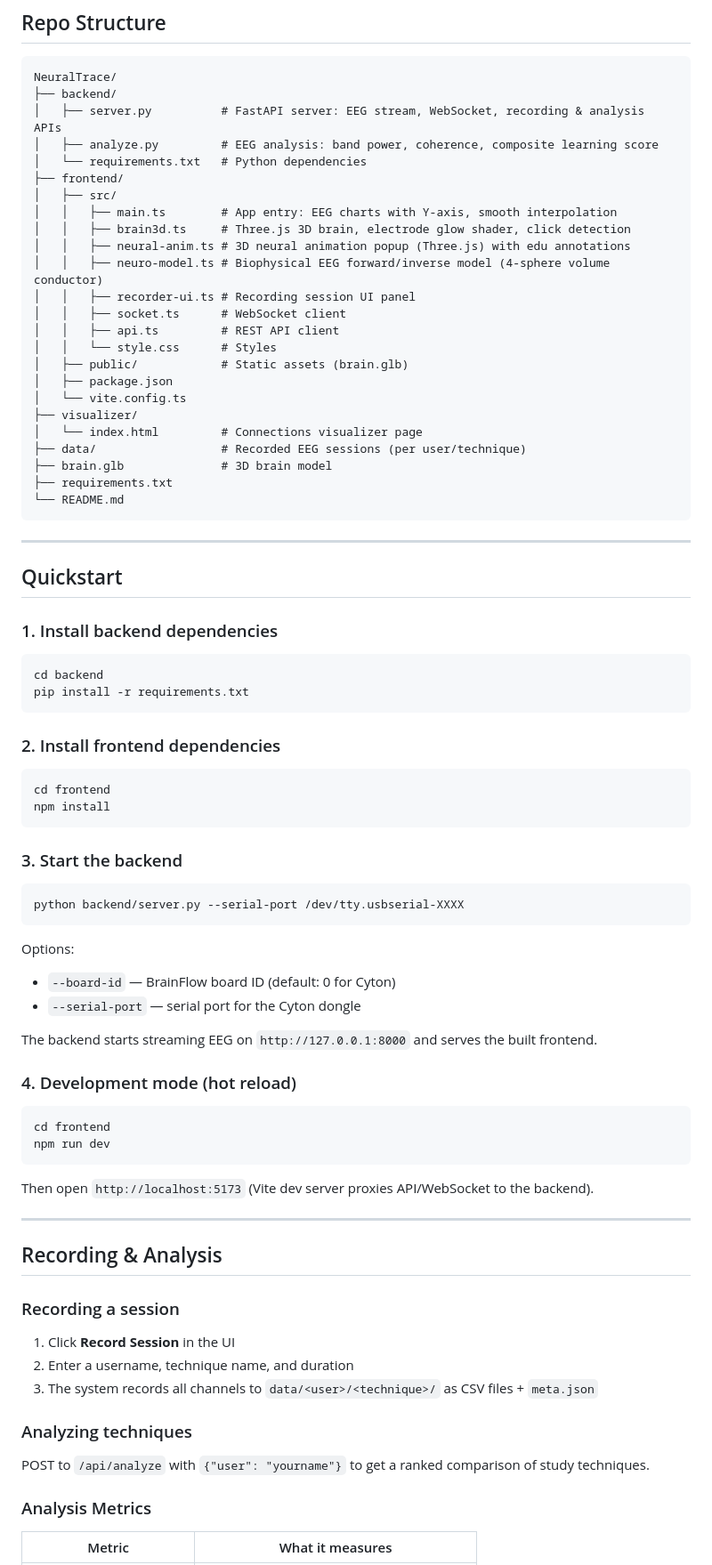
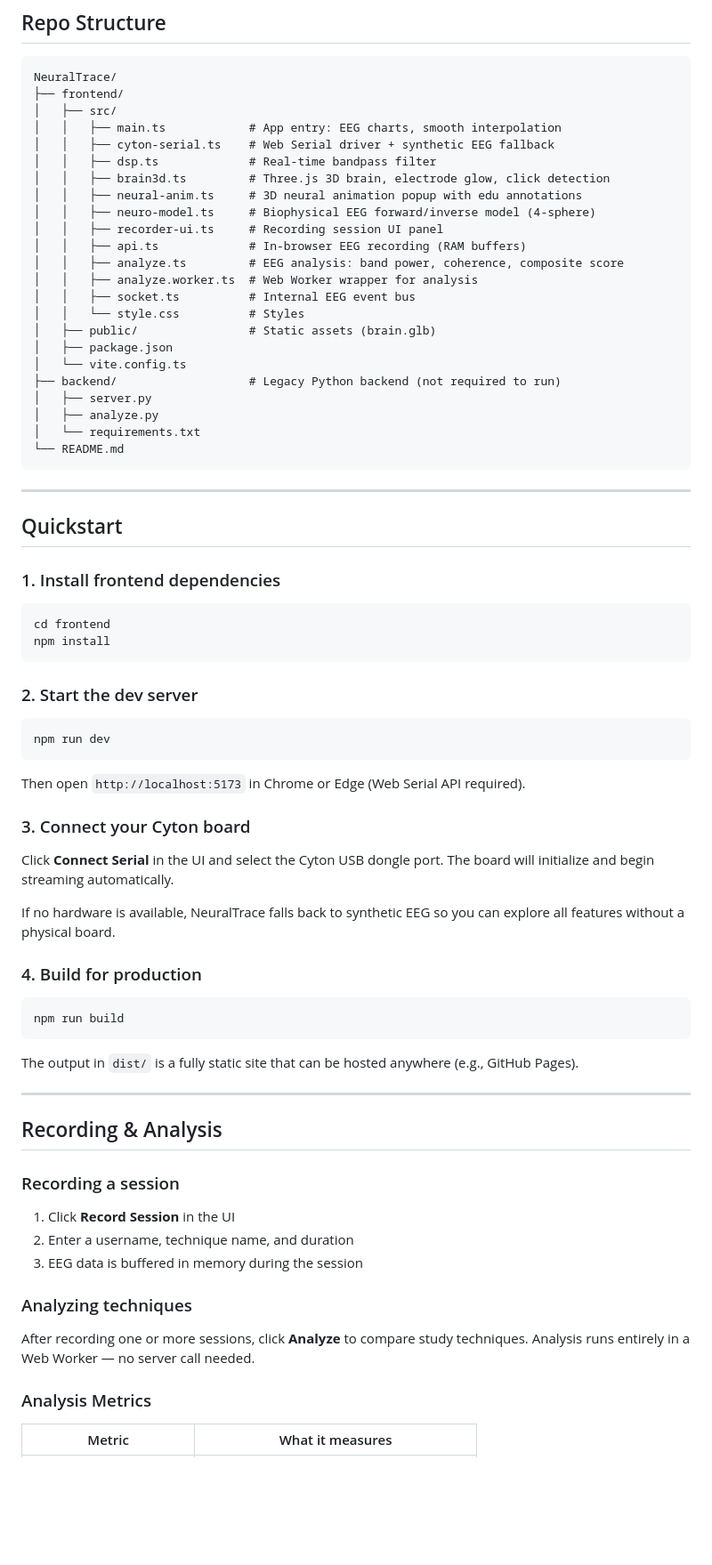
Before and after one commit to Rohan-Pandey1729/NeuroAIHackathon, a Markdown page: README.md, the part around one of its changes. Shown at 89% size. Drawn GitHub-style; blank space fills up the shorter version.

Commit message:
Update README to reflect fully frontend architecture with Web Serial API
- Replace Python/FastAPI stack with TypeScript/Web Serial/Three.js
- Add live demo link and Web Serial browser compatibility note
- Update architecture diagram, repo structure, and quickstart steps
- Document in-browser recording and Web Worker analysis

Co-Authored-By: Claude Sonnet 4.6 <noreply@anthropic.com>

````diff
--- a/README.md
+++ b/README.md
@@ -84,28 +90,27 @@ OpenBCI Cyton Board (8 channels)
 
 ```
 NeuralTrace/
-├── backend/
-│   ├── server.py          # FastAPI server: EEG stream, WebSocket, recording & analysis APIs
-│   ├── analyze.py         # EEG analysis: band power, coherence, composite learning score
-│   └── requirements.txt   # Python dependencies
 ├── frontend/
 │   ├── src/
-│   │   ├── main.ts        # App entry: EEG charts with Y-axis, smooth interpolation
-│   │   ├── brain3d.ts     # Three.js 3D brain, electrode glow shader, click detection
-│   │   ├── neural-anim.ts # 3D neural animation popup (Three.js) with edu annotations
-│   │   ├── neuro-model.ts # Biophysical EEG forward/inverse model (4-sphere volume conductor)
-│   │   ├── recorder-ui.ts # Recording session UI panel
-│   │   ├── socket.ts      # WebSocket client
-│   │   ├── api.ts         # REST API client
-│   │   └── style.css      # Styles
-│   ├── public/            # Static assets (brain.glb)
+│   │   ├── main.ts            # App entry: EEG charts, smooth interpolation
+│   │   ├── cyton-serial.ts    # Web Serial driver + synthetic EEG fallback
+│   │   ├── dsp.ts             # Real-time bandpass filter
+│   │   ├── brain3d.ts         # Three.js 3D brain, electrode glow, click detection
+│   │   ├── neural-anim.ts     # 3D neural animation popup with edu annotations
+│   │   ├── neuro-model.ts     # Biophysical EEG forward/inverse model (4-sphere)
+│   │   ├── recorder-ui.ts     # Recording session UI panel
+│   │   ├── api.ts             # In-browser EEG recording (RAM buffers)
+│   │   ├── analyze.ts         # EEG analysis: band power, coherence, composite score
+│   │   ├── analyze.worker.ts  # Web Worker wrapper for analysis
+│   │   ├── socket.ts          # Internal EEG event bus
+│   │   └── style.css          # Styles
+│   ├── public/                # Static assets (brain.glb)
 │   ├── package.json
 │   └── vite.config.ts
-├── visualizer/
-│   └── index.html         # Connections visualizer page
-├── data/                  # Recorded EEG sessions (per user/technique)
-├── brain.glb              # 3D brain model
-├── requirements.txt
+├── backend/                   # Legacy Python backend (not required to run)
+│   ├── server.py
+│   ├── analyze.py
+│   └── requirements.txt
 └── README.md
 ```
 
@@ -113,40 +118,34 @@ NeuralTrace/
 
 ## Quickstart
 
-### 1. Install backend dependencies
-
-```bash
-cd backend
-pip install -r requirements.txt
-```
-
-### 2. Install frontend dependencies
+### 1. Install frontend dependencies
 
 ```bash
 cd frontend
 npm install
 ```
 
-### 3. Start the backend
+### 2. Start the dev server
 
 ```bash
-python backend/server.py --serial-port /dev/tty.usbserial-XXXX
-```
-
-Options:
-- `--board-id` — BrainFlow board ID (default: 0 for Cyton)
-- `--serial-port` — serial port for the Cyton dongle
-
-The backend starts streaming EEG on `http://127.0.0.1:8000` and serves the built frontend.
-
-### 4. Development mode (hot reload)
-
-```bash
-cd frontend
 npm run dev
 ```
 
-Then open `http://localhost:5173` (Vite dev server proxies API/WebSocket to the backend).
+Then open `http://localhost:5173` in Chrome or Edge (Web Serial API required).
+
+### 3. Connect your Cyton board
+
+Click **Connect Serial** in the UI and select the Cyton USB dongle port. The board will initialize and begin streaming automatically.
+
+If no hardware is available, NeuralTrace falls back to synthetic EEG so you can explore all features without a physical board.
+
+### 4. Build for production
+
+```bash
+npm run build
+```
+
+The output in `dist/` is a fully static site that can be hosted anywhere (e.g., GitHub Pages).
 
 ---
 
@@ -156,11 +155,11 @@ Then open `http://localhost:5173` (Vite dev server proxies API/WebSocket to the
 
 1. Click **Record Session** in the UI
 2. Enter a username, technique name, and duration
-3. The system records all channels to `data/<user>/<technique>/` as CSV files + `meta.json`
+3. EEG data is buffered in memory during the session
 
 ### Analyzing techniques
 
-POST to `/api/analyze` with `{"user": "yourname"}` to get a ranked comparison of study techniques.
+After recording one or more sessions, click **Analyze** to compare study techniques. Analysis runs entirely in a Web Worker — no server call needed.
 
 ### Analysis Metrics
 
````
Also changed, not shown: other parts of README.md (+26 -20 lines).
